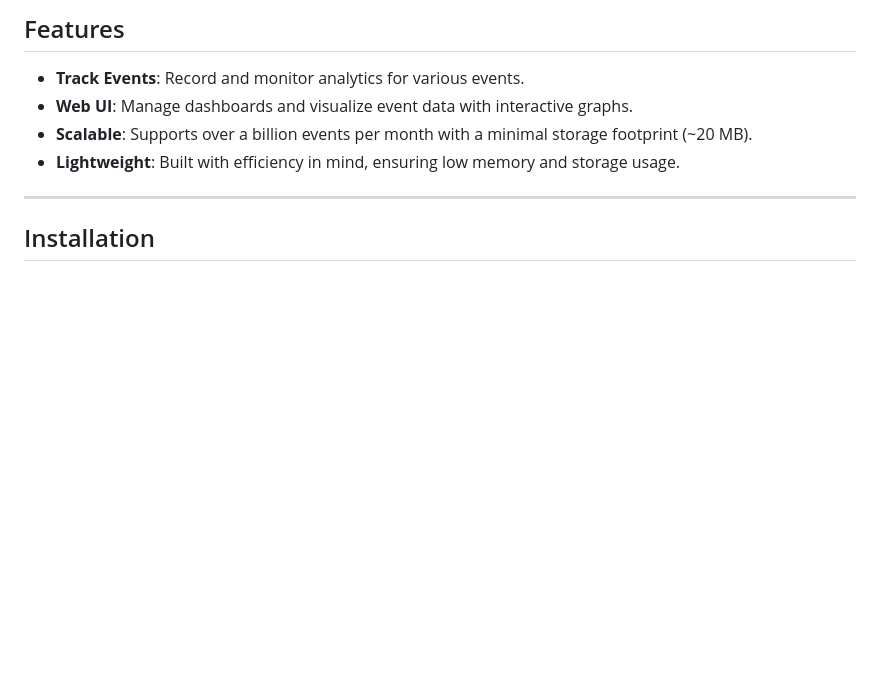
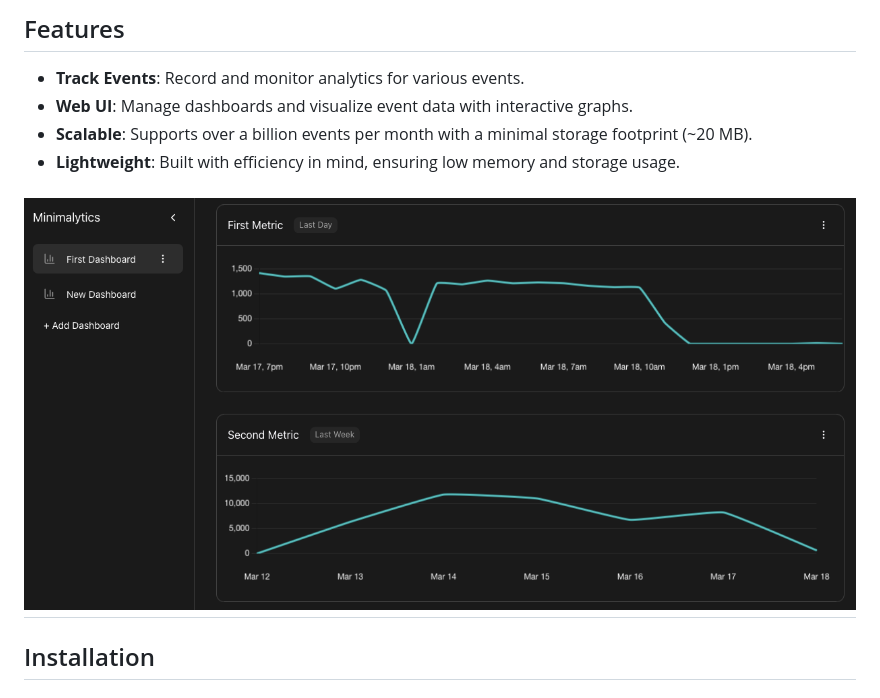
Before and after one commit to nafey/minimalytics, a Markdown page: README.md, the part around the change. Drawn GitHub-style; blank space fills up the shorter version.

Commit message:
Update README.md
Added image in the readme

```diff
--- a/README.md
+++ b/README.md
@@ -13,6 +13,7 @@ Minimalytics is a **standalone minimalist analytics tool** built on SQLite. Desi
 - **Scalable**: Supports over a billion events per month with a minimal storage footprint (~20 MB).
 - **Lightweight**: Built with efficiency in mind, ensuring low memory and storage usage.
 
+![image](https://raw.githubusercontent.com/nafey/minimalytics/refs/heads/master/docs/images/ui.png)
 ---
 
 ## Installation
```
